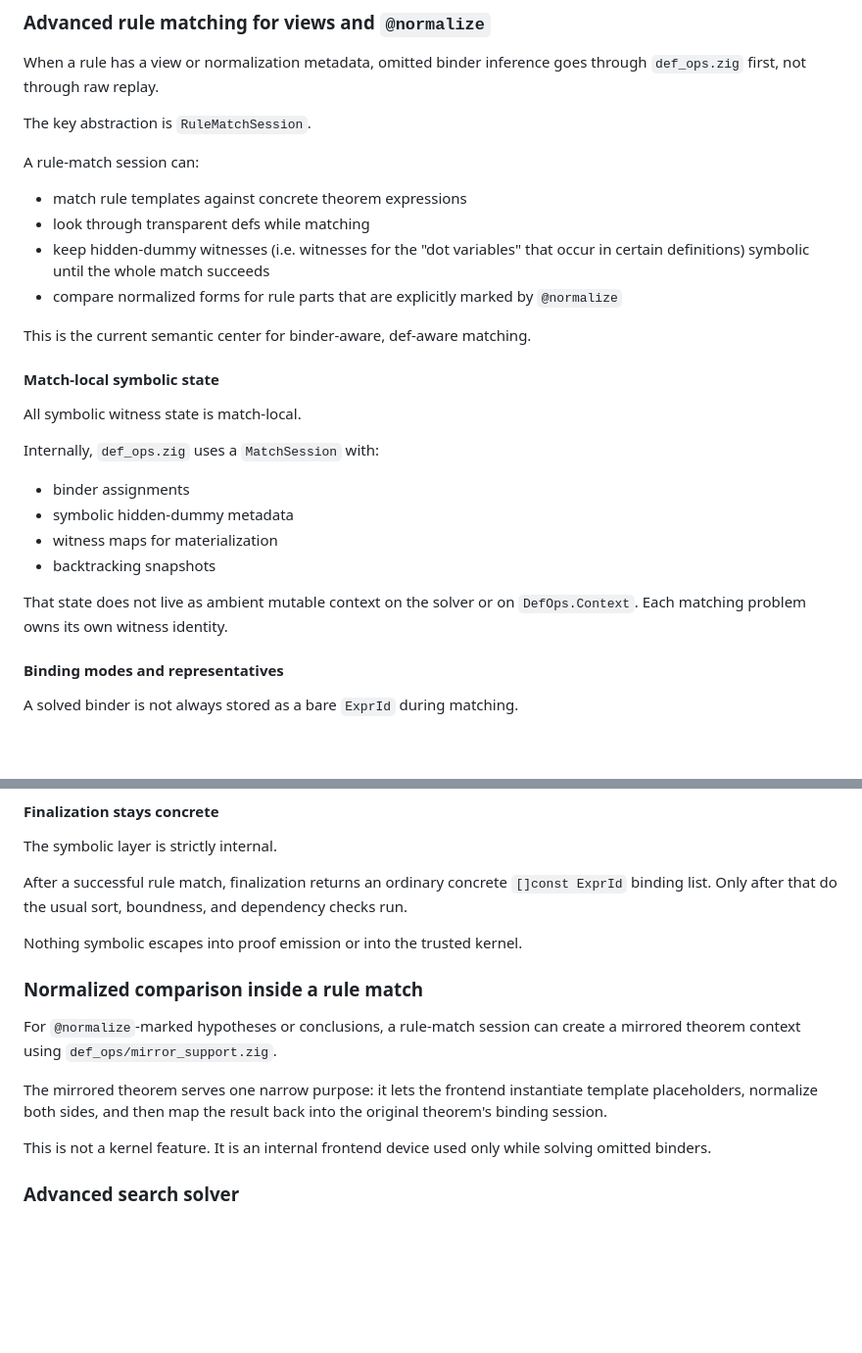
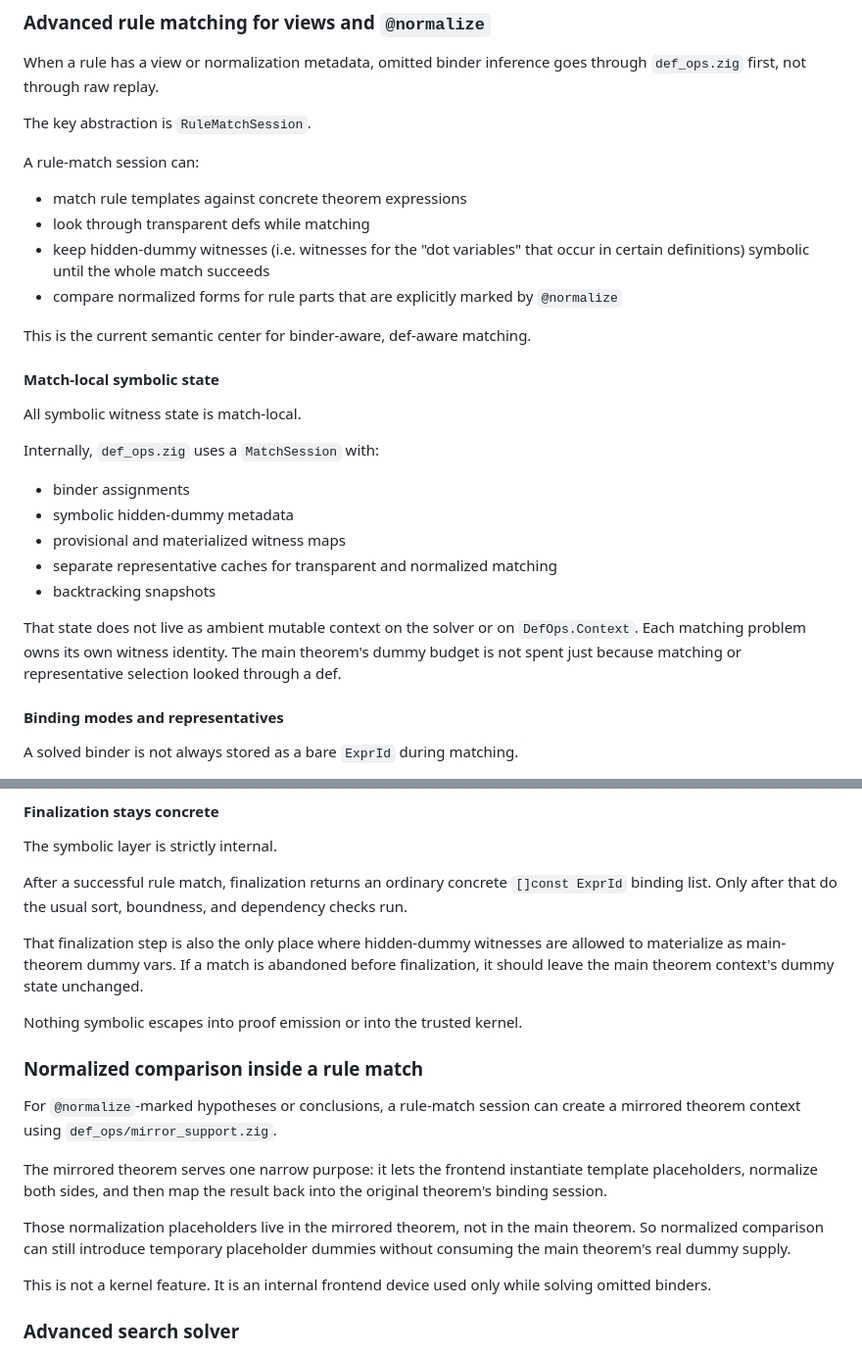
Before and after one commit to gleachkr/mm0-zig, a Markdown page: ARCHITECTURE.md, 2 parts joined by grey strips. Shown at 98% size. GitHub-like rendering; blank space fills up the shorter version.

```diff
--- a/ARCHITECTURE.md
+++ b/ARCHITECTURE.md
@@ -340,8 +340,9 @@ A rule-match session can:
 
 - match rule templates against concrete theorem expressions
 - look through transparent defs while matching
-- keep hidden-dummy witnesses (i.e. witnesses for the "dot variables" that
-  occur in certain definitions) symbolic until the whole match succeeds
+- keep hidden-dummy witnesses (i.e. witnesses for the "dot variables"
+  that occur in certain definitions) symbolic until the whole match
+  succeeds
 - compare normalized forms for rule parts that are explicitly marked by
   `@normalize`
 
@@ -355,11 +356,14 @@ Internally, `def_ops.zig` uses a `MatchSession` with:
 
 - binder assignments
 - symbolic hidden-dummy metadata
-- witness maps for materialization
+- provisional and materialized witness maps
+- separate representative caches for transparent and normalized matching
 - backtracking snapshots
 
 That state does not live as ambient mutable context on the solver or on
 `DefOps.Context`. Each matching problem owns its own witness identity.
+The main theorem's dummy budget is not spent just because matching or
+representative selection looked through a def.
 
 #### Binding modes and representatives
 
@@ -390,6 +394,11 @@ After a successful rule match, finalization returns an ordinary concrete
 `[]const ExprId` binding list. Only after that do the usual sort,
 boundness, and dependency checks run.
 
+That finalization step is also the only place where hidden-dummy
+witnesses are allowed to materialize as main-theorem dummy vars. If a
+match is abandoned before finalization, it should leave the main theorem
+context's dummy state unchanged.
+
 Nothing symbolic escapes into proof emission or into the trusted kernel.
 
 ### Normalized comparison inside a rule match
@@ -400,6 +409,11 @@ can create a mirrored theorem context using `def_ops/mirror_support.zig`.
 The mirrored theorem serves one narrow purpose: it lets the frontend
 instantiate template placeholders, normalize both sides, and then map the
 result back into the original theorem's binding session.
+
+Those normalization placeholders live in the mirrored theorem, not in the
+main theorem. So normalized comparison can still introduce temporary
+placeholder dummies without consuming the main theorem's real dummy
+supply.
 
 This is not a kernel feature. It is an internal frontend device used only
 while solving omitted binders.
```
Also changed, not shown: other parts of ARCHITECTURE.md (+2 -2 lines).
